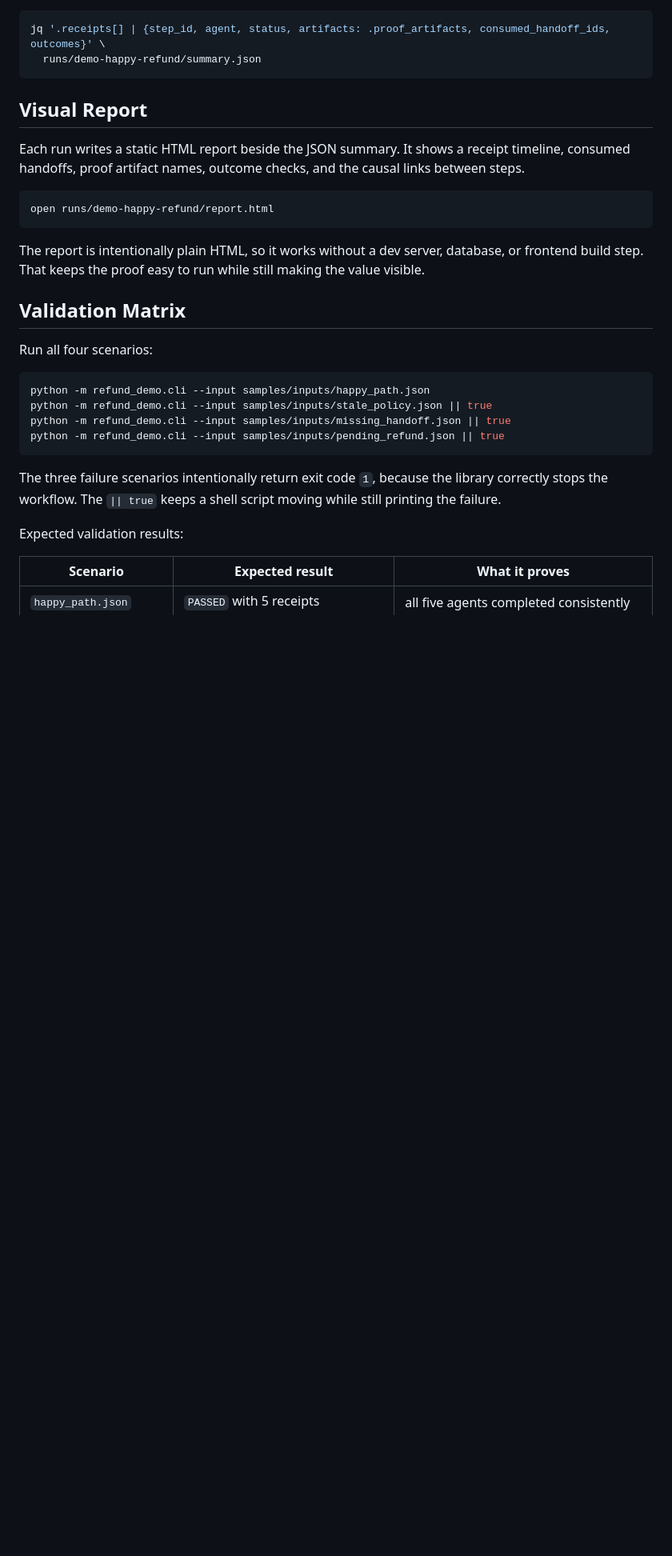
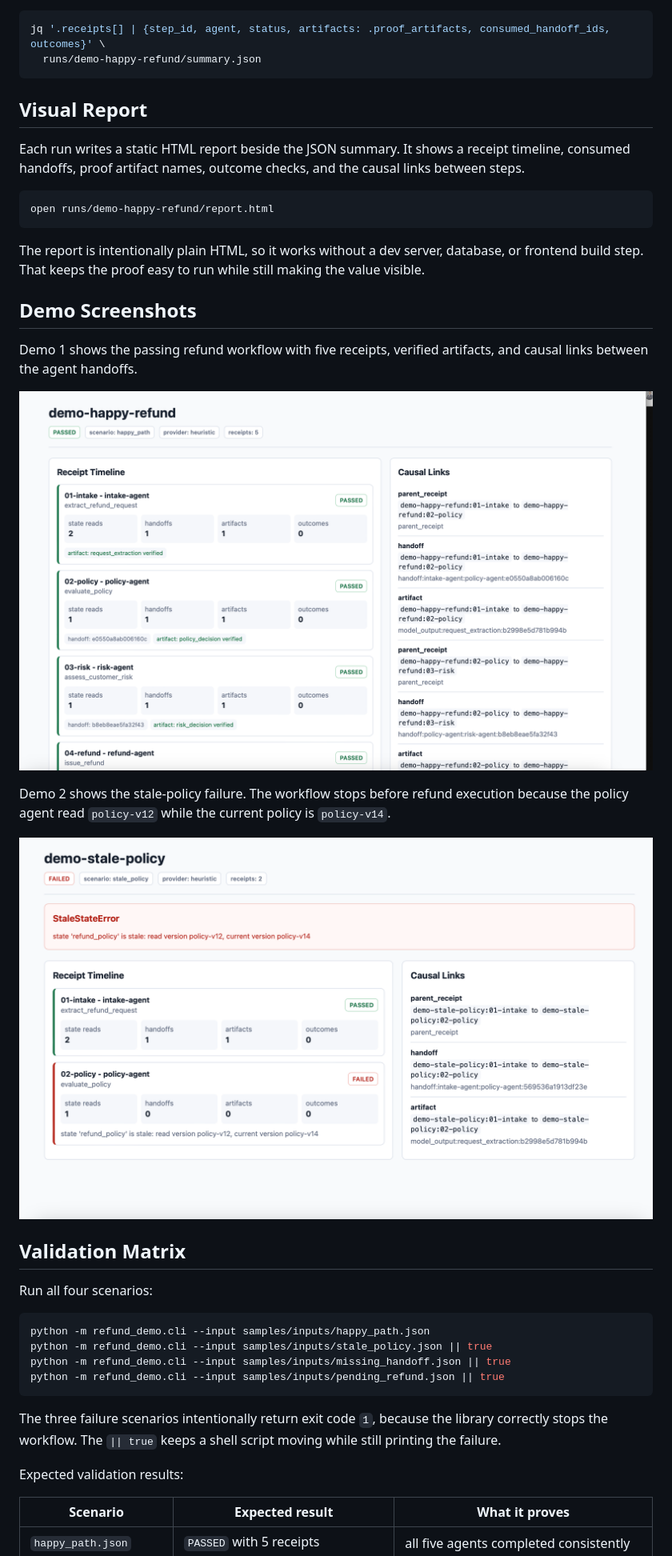
Before and after one commit to karimbaidar/agent-consistency-refund-demo, a Markdown page: README.md, the part around one of its changes. Shown at 80% size. Drawn GitHub-style; pictures changed too: assets/demo1.png (added), assets/demo2.png (added); blank space fills up the shorter version.

Commit message:
Update README visuals

```diff
--- a/README.md
+++ b/README.md
@@ -238,6 +238,19 @@ open runs/demo-happy-refund/report.html
 The report is intentionally plain HTML, so it works without a dev server,
 database, or frontend build step. That keeps the proof easy to run while still
 making the value visible.
+
+## Demo Screenshots
+
+Demo 1 shows the passing refund workflow with five receipts, verified artifacts,
+and causal links between the agent handoffs.
+
+![Demo 1 - passing refund workflow report](assets/demo1.png)
+
+Demo 2 shows the stale-policy failure. The workflow stops before refund
+execution because the policy agent read `policy-v12` while the current policy is
+`policy-v14`.
+
+![Demo 2 - stale policy failure report](assets/demo2.png)
 
 ## Validation Matrix
 
```
Also changed, not shown: other parts of README.md (+1 -1 lines), Architecture.png (deleted), assets/Architecture.png (added), 1 other file.
